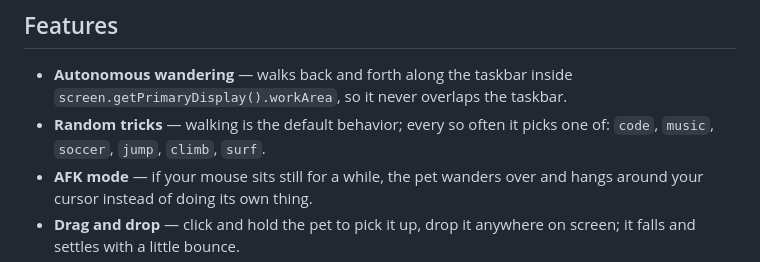
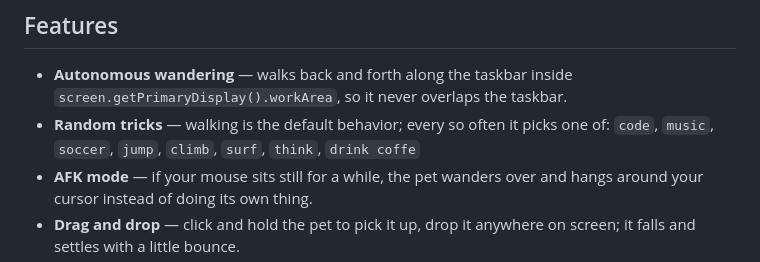
Before and after one commit to jin3107/clawd-pet, a Markdown page: README.md, the part around the change. Rendered like a GitHub page.

```diff
--- a/README.md
+++ b/README.md
@@ -21,7 +21,7 @@ except when you're actually touching the pet.
 - **Autonomous wandering** — walks back and forth along the taskbar inside
   `screen.getPrimaryDisplay().workArea`, so it never overlaps the taskbar.
 - **Random tricks** — walking is the default behavior; every so often it
-  picks one of: `code`, `music`, `soccer`, `jump`, `climb`, `surf`.
+  picks one of: `code`, `music`, `soccer`, `jump`, `climb`, `surf`, `think`, `drink coffe`
 - **AFK mode** — if your mouse sits still for a while, the pet wanders over
   and hangs around your cursor instead of doing its own thing.
 - **Drag and drop** — click and hold the pet to pick it up, drop it anywhere
```
